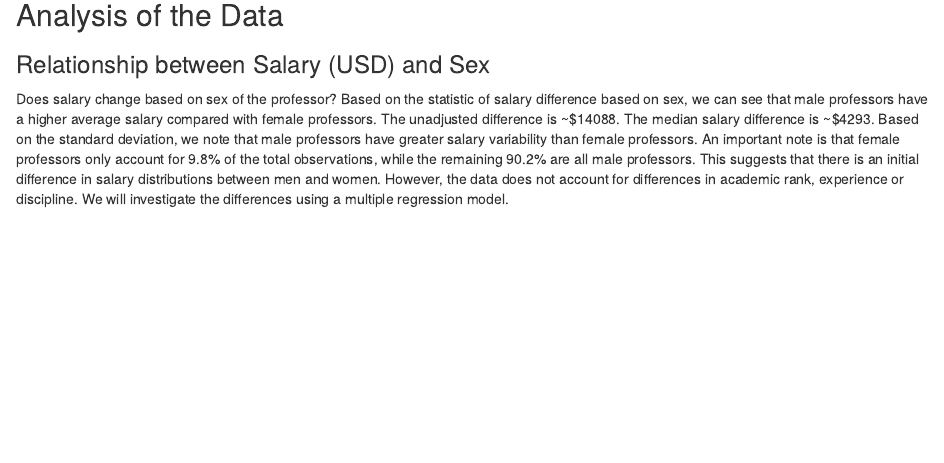
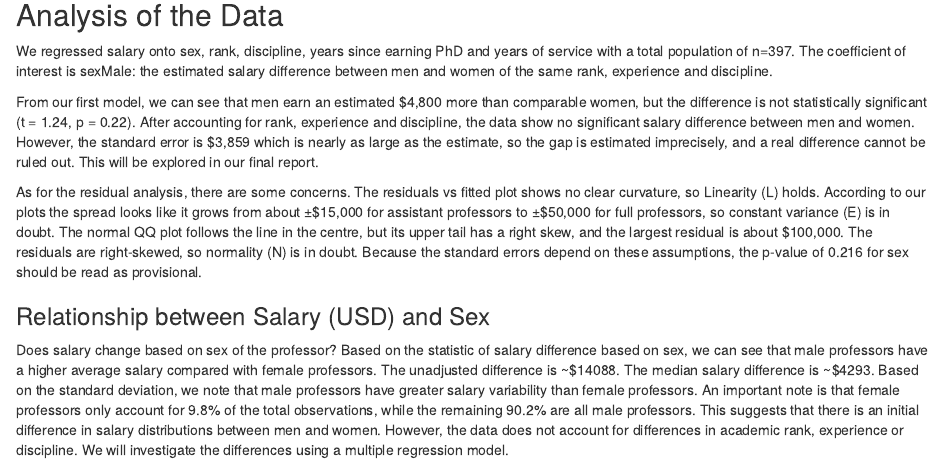
Before and after one commit to ttrishana/regression-professor-salaries, an R Markdown document (STAC67_Prof_Salaries_Group_Project.rmd): the page in a window 1100 px wide, from 1700 px down. Rendered offline with R 4.5, knitr and Pandoc, with nearby package versions.

Commit message:
Add analysis of salary differences by sex and rank
Analyzed salary differences based on sex, rank, and experience. Discussed residual analysis and implications for statistical significance.

````diff
--- a/STAC67_Prof_Salaries_Group_Project.rmd
+++ b/STAC67_Prof_Salaries_Group_Project.rmd
@@ -32,6 +32,11 @@ ggplot(res, aes(sample = e)) +
 ```
 
 ## Analysis of the Data
+We regressed salary onto sex, rank, discipline, years since earning PhD and years of service with a total population of n=397. The coefficient of interest is sexMale: the estimated salary difference between men and women of the same rank, experience and discipline.
+
+From our first model, we can see that men earn an estimated $4,800 more than comparable women, but the difference is not statistically significant (t = 1.24, p = 0.22). After accounting for rank, experience and discipline, the data show no significant salary difference between men and women. However, the standard error is $3,859 which is nearly as large as the estimate, so the gap is estimated imprecisely, and a real difference cannot be ruled out. This will be explored in our final report.
+
+As for the residual analysis, there are some concerns. The residuals vs fitted plot shows no clear curvature, so Linearity (L) holds. According to our plots the spread looks like it grows from about ±$15,000 for assistant professors to ±$50,000 for full professors, so constant variance (E) is in doubt. The normal QQ plot follows the line in the centre, but its upper tail has a right skew, and the largest residual is about $100,000. The residuals are right-skewed, so normality (N) is in doubt. Because the standard errors depend on these assumptions, the p-value of 0.216 for sex should be read as provisional.
 
 ### Relationship between Salary (USD) and Sex
 Does salary change based on sex of the professor?
````
